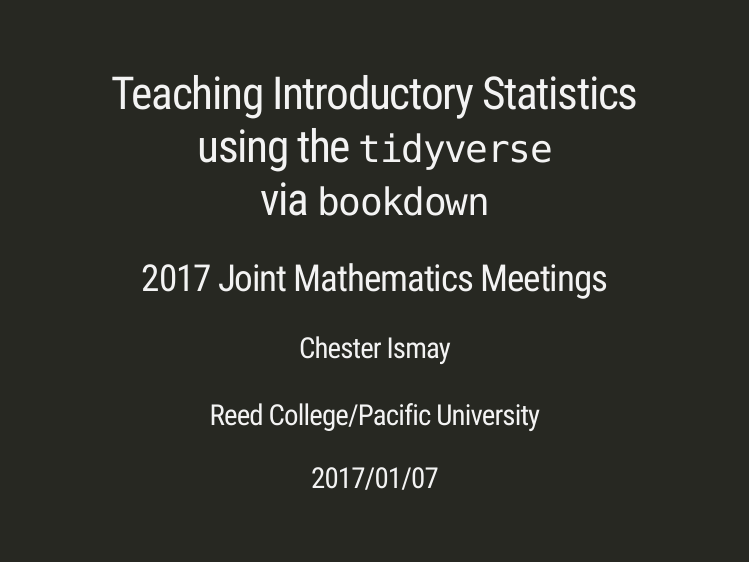
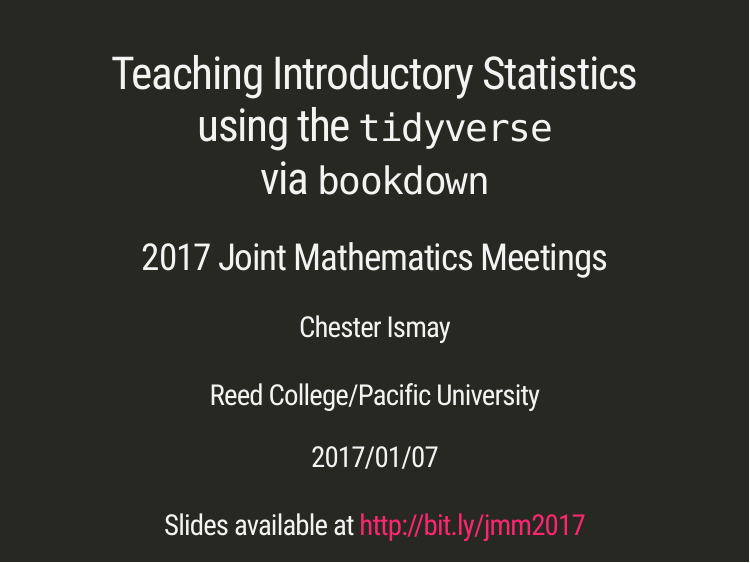
Before and after one commit to ismayc/jmm2017, an R Markdown document (slides.Rmd): page 1 of 2. The pictures show the slides in the output file slides.html that the author committed with the source; the slides are laid out offline by our stand-in for remark.js, each with all of its steps uncovered, in fonts that may differ from those the slides ask for, and without slide numbers, shadows or browser add-ons; a font, style sheet, LaTeX package, included part or bibliography that could not be used is replaced or left out.

Commit message:
Added bit.ly link

```diff
--- a/slides.Rmd
+++ b/slides.Rmd
@@ -2,7 +2,7 @@
 title: "Teaching Introductory Statistics <br> using the <small>`tidyverse`</small> <br> via <small>`bookdown`</small>"
 subtitle: "2017 Joint Mathematics Meetings"
 author: "Chester Ismay <br><br> Reed College/Pacific University"
-date: "2017/01/07"
+date: "2017/01/07 <br><br> Slides available at http://bit.ly/jmm2017"
 output:
   xaringan::moon_reader:
     lib_dir: libs
```
Also changed, not shown: slides.html.
